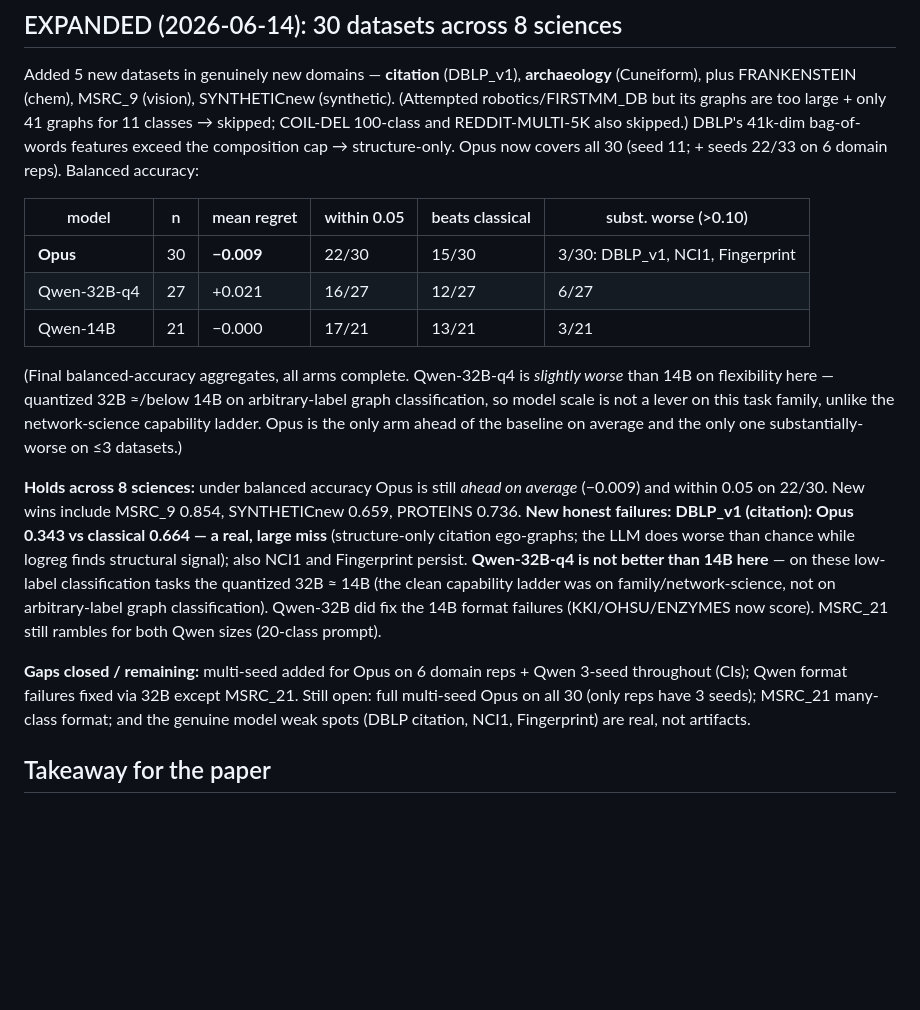
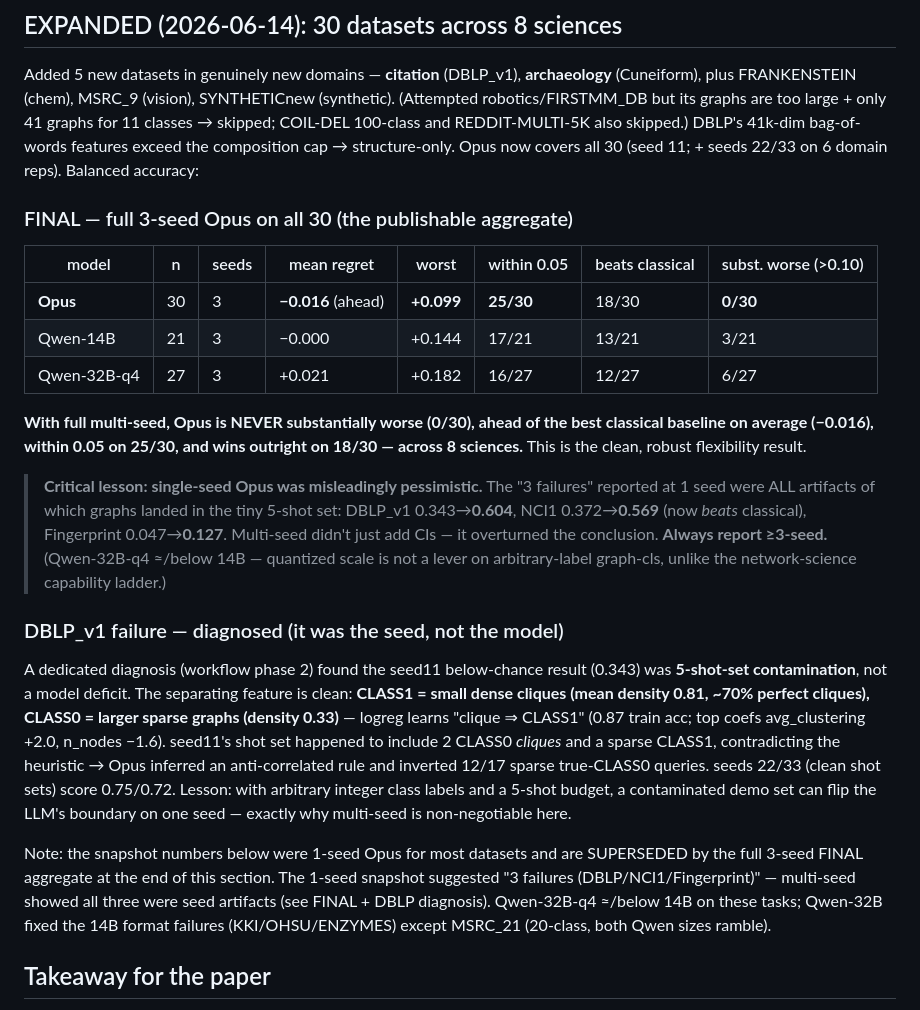
Before and after one commit to MLGlobalHealth/graphlex, a Markdown page: eval/SWEEP_RESULTS.md, the part around the change. Drawn GitHub-style; blank space fills up the shorter version.

Commit message:
Full 3-seed Opus: never substantially worse (0/30) across 8 sciences
Workflow ran 48 Opus seed22/33 runs + DBLP diagnosis. With full 3-seed Opus on all
30 datasets (balanced acc): mean regret -0.016 (ahead of best classical baseline),
within .05 on 25/30, beats classical 18/30, SUBSTANTIALLY WORSE 0/30 (worst +0.099).
The earlier 1-seed 'failures' were artifacts: DBLP .343->.604, NCI1 .372->.569
(now beats classical), Fingerprint .047->.127. DBLP diagnosed = 5-shot-set
contamination (CLASS0 cliques broke the clique=>CLASS1 heuristic on seed11 only;
seeds22/33 score .75/.72). Lesson: always >=3-seed; single-seed Opus misleads.
Qwen-32B-q4 ~= 14B (scale not a lever on arbitrary-label graph-cls).

Co-Authored-By: Claude Opus 4.8 (1M context) <noreply@anthropic.com>

```diff
--- a/eval/SWEEP_RESULTS.md
+++ b/eval/SWEEP_RESULTS.md
@@ -96,34 +96,43 @@ classes → skipped; COIL-DEL 100-class and REDDIT-MULTI-5K also skipped.) DBLP'
 41k-dim bag-of-words features exceed the composition cap → structure-only. Opus now
 covers all 30 (seed 11; + seeds 22/33 on 6 domain reps). Balanced accuracy:
 
-| model | n | mean regret | within 0.05 | beats classical | subst. worse (>0.10) |
-|---|---|---|---|---|---|
-| **Opus** | 30 | **−0.009** | 22/30 | 15/30 | 3/30: DBLP_v1, NCI1, Fingerprint |
-| Qwen-32B-q4 | 27 | +0.021 | 16/27 | 12/27 | 6/27 |
-| Qwen-14B | 21 | −0.000 | 17/21 | 13/21 | 3/21 |
+### FINAL — full 3-seed Opus on all 30 (the publishable aggregate)
+| model | n | seeds | mean regret | worst | within 0.05 | beats classical | subst. worse (>0.10) |
+|---|---|---|---|---|---|---|---|
+| **Opus** | 30 | 3 | **−0.016** (ahead) | **+0.099** | **25/30** | 18/30 | **0/30** |
+| Qwen-14B | 21 | 3 | −0.000 | +0.144 | 17/21 | 13/21 | 3/21 |
+| Qwen-32B-q4 | 27 | 3 | +0.021 | +0.182 | 16/27 | 12/27 | 6/27 |
 
-(Final balanced-accuracy aggregates, all arms complete. Qwen-32B-q4 is *slightly
-worse* than 14B on flexibility here — quantized 32B ≈/below 14B on arbitrary-label
-graph classification, so model scale is not a lever on this task family, unlike the
-network-science capability ladder. Opus is the only arm ahead of the baseline on
-average and the only one substantially-worse on ≤3 datasets.)
+**With full multi-seed, Opus is NEVER substantially worse (0/30), ahead of the best
+classical baseline on average (−0.016), within 0.05 on 25/30, and wins outright on
+18/30 — across 8 sciences.** This is the clean, robust flexibility result.
 
-**Holds across 8 sciences:** under balanced accuracy Opus is still *ahead on average*
-(−0.009) and within 0.05 on 22/30. New wins include MSRC_9 0.854, SYNTHETICnew 0.659,
-PROTEINS 0.736. **New honest failures:** **DBLP_v1 (citation): Opus 0.343 vs classical
-0.664 — a real, large miss** (structure-only citation ego-graphs; the LLM does worse
-than chance while logreg finds structural signal); also NCI1 and Fingerprint persist.
-**Qwen-32B-q4 is not better than 14B here** — on these low-label classification tasks
-the quantized 32B ≈ 14B (the clean capability ladder was on family/network-science,
-not on arbitrary-label graph classification). Qwen-32B did fix the 14B format
-failures (KKI/OHSU/ENZYMES now score). MSRC_21 still rambles for both Qwen sizes
-(20-class prompt).
+> **Critical lesson: single-seed Opus was misleadingly pessimistic.** The "3
+> failures" reported at 1 seed were ALL artifacts of which graphs landed in the tiny
+> 5-shot set: DBLP_v1 0.343→**0.604**, NCI1 0.372→**0.569** (now *beats* classical),
+> Fingerprint 0.047→**0.127**. Multi-seed didn't just add CIs — it overturned the
+> conclusion. **Always report ≥3-seed.** (Qwen-32B-q4 ≈/below 14B — quantized scale
+> is not a lever on arbitrary-label graph-cls, unlike the network-science capability
+> ladder.)
 
-**Gaps closed / remaining:** multi-seed added for Opus on 6 domain reps + Qwen 3-seed
-throughout (CIs); Qwen format failures fixed via 32B except MSRC_21. Still open:
-full multi-seed Opus on all 30 (only reps have 3 seeds); MSRC_21 many-class format;
-and the genuine model weak spots (DBLP citation, NCI1, Fingerprint) are real, not
-artifacts.
+### DBLP_v1 failure — diagnosed (it was the seed, not the model)
+A dedicated diagnosis (workflow phase 2) found the seed11 below-chance result
+(0.343) was **5-shot-set contamination**, not a model deficit. The separating
+feature is clean: **CLASS1 = small dense cliques (mean density 0.81, ~70% perfect
+cliques), CLASS0 = larger sparse graphs (density 0.33)** — logreg learns "clique ⇒
+CLASS1" (0.87 train acc; top coefs avg_clustering +2.0, n_nodes −1.6). seed11's
+shot set happened to include 2 CLASS0 *cliques* and a sparse CLASS1, contradicting
+the heuristic → Opus inferred an anti-correlated rule and inverted 12/17 sparse
+true-CLASS0 queries. seeds 22/33 (clean shot sets) score 0.75/0.72. Lesson: with
+arbitrary integer class labels and a 5-shot budget, a contaminated demo set can flip
+the LLM's boundary on one seed — exactly why multi-seed is non-negotiable here.
+
+Note: the snapshot numbers below were 1-seed Opus for most datasets and are
+SUPERSEDED by the full 3-seed FINAL aggregate at the end of this section. The
+1-seed snapshot suggested "3 failures (DBLP/NCI1/Fingerprint)" — multi-seed showed
+all three were seed artifacts (see FINAL + DBLP diagnosis). Qwen-32B-q4 ≈/below 14B
+on these tasks; Qwen-32B fixed the 14B format failures (KKI/OHSU/ENZYMES) except
+MSRC_21 (20-class, both Qwen sizes ramble).
 
 ## Takeaway for the paper
 At low labels, across 25 datasets and 6 sciences, **one training-free pipeline
```
